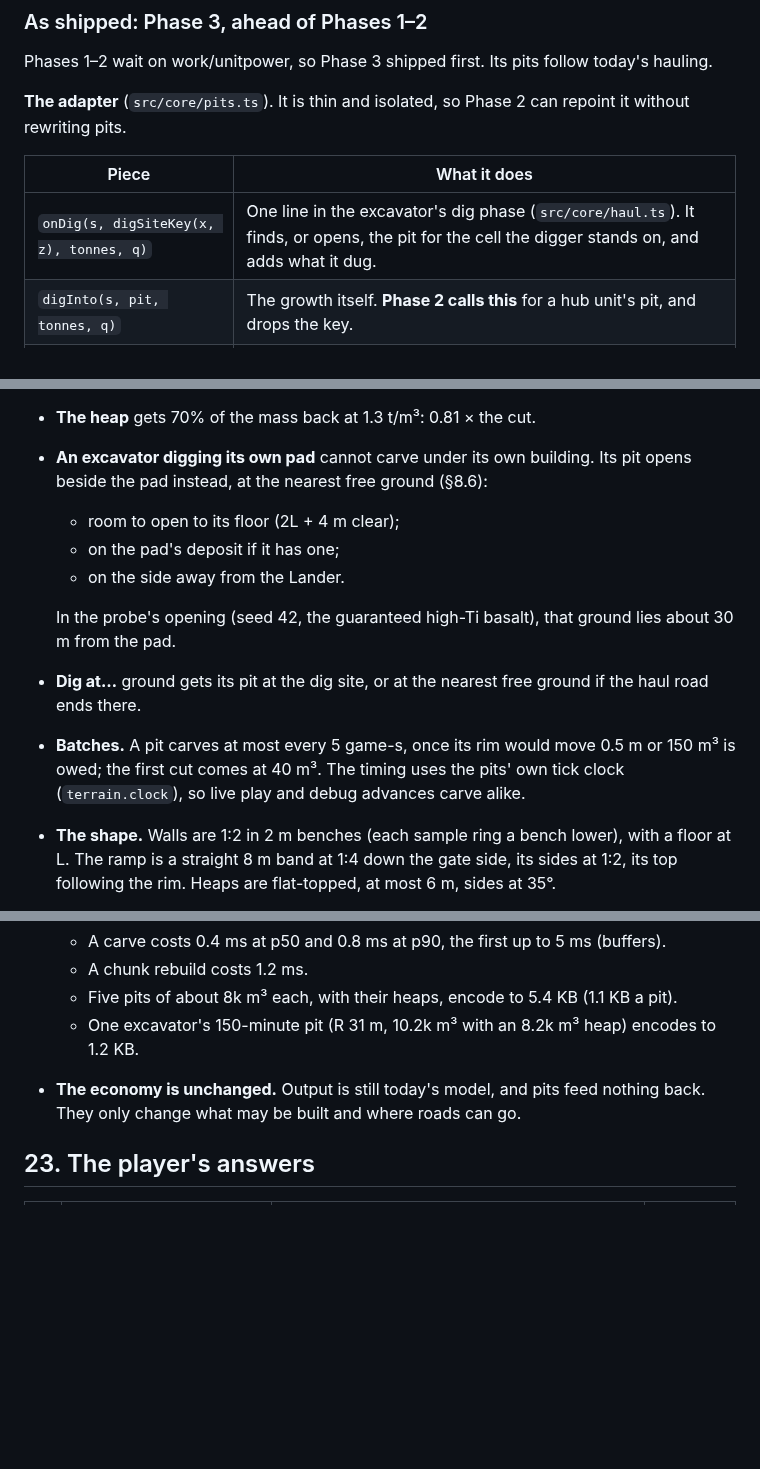
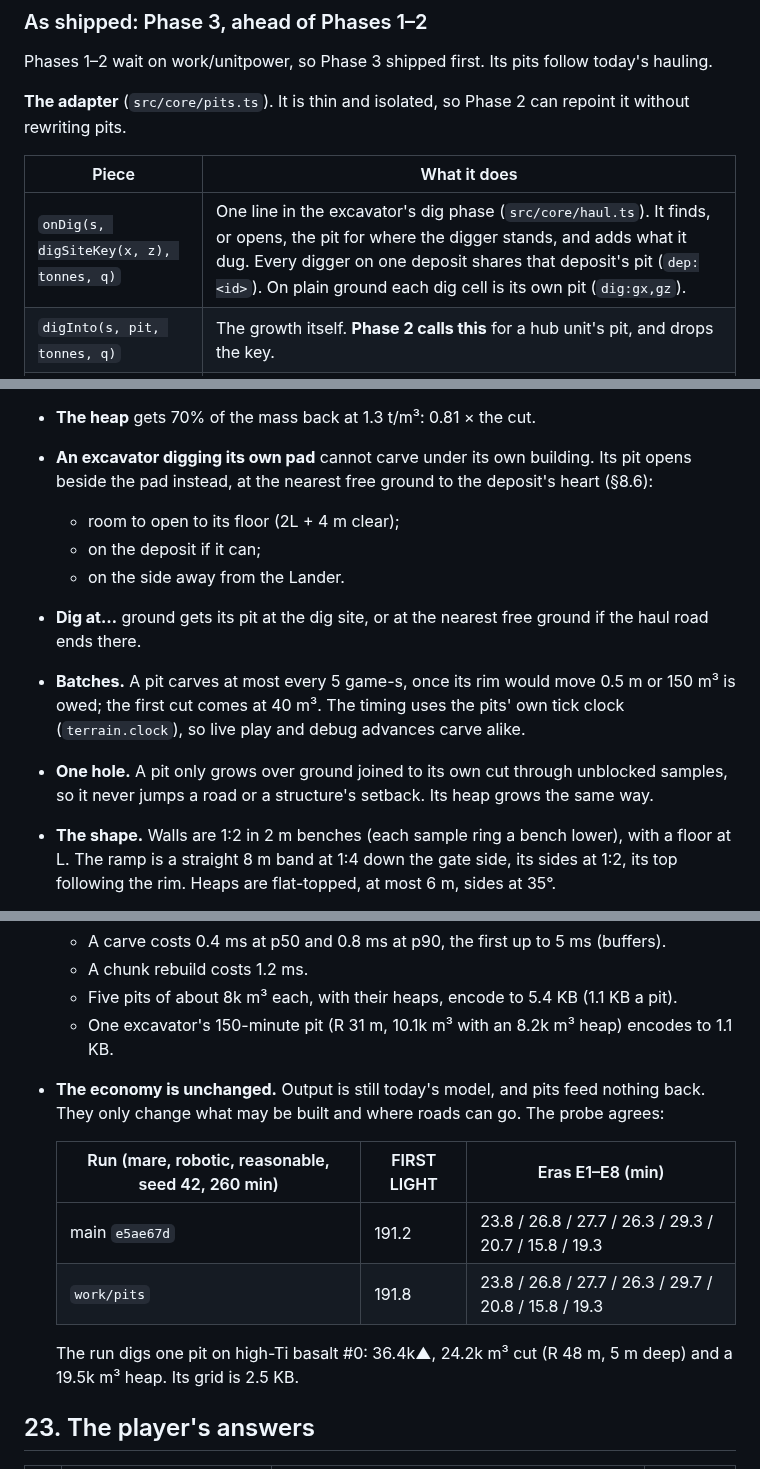
Before and after one commit to YourLifewithAI/Moonshots-Base-Builder, a Markdown page: docs/17-extraction-hubs.md, 3 parts joined by grey strips. GitHub-like rendering; blank space fills up the shorter version.

Commit message:
docs/17: As shipped — shared deposit pits, one hole, probe numbers
Co-Authored-By: Claude Opus 5.5 <noreply@anthropic.com>
Claude-Session: https://claude.ai/code/session_01PYmNk91fBze2u9KTaKzm4Y

```diff
--- a/docs/17-extraction-hubs.md
+++ b/docs/17-extraction-hubs.md
@@ -1684,7 +1684,7 @@ repoint it without rewriting pits.
 
 | Piece | What it does |
 |---|---|
-| `onDig(s, digSiteKey(x, z), tonnes, q)` | One line in the excavator's dig phase (`src/core/haul.ts`). It finds, or opens, the pit for the cell the digger stands on, and adds what it dug. |
+| `onDig(s, digSiteKey(x, z), tonnes, q)` | One line in the excavator's dig phase (`src/core/haul.ts`). It finds, or opens, the pit for where the digger stands, and adds what it dug. Every digger on one deposit shares that deposit's pit (`dep:<id>`). On plain ground each dig cell is its own pit (`dig:gx,gz`). |
 | `digInto(s, pit, tonnes, q)` | The growth itself. **Phase 2 calls this** for a hub unit's pit, and drops the key. |
 | `pitsStep(s, dt)` | Economy step 4.2: one line after production. It stakes, carves and dumps. |
 | `bindTerrain(s, hf)` | `Game.bootWorld` binds the heightfield, since the economy tick has none. |
@@ -1697,18 +1697,19 @@ repoint it without rewriting pits.
   amount-weighted EMA, like the feed EMA (`HAUL.feedMemory`), for Phase 4.
 - **The heap** gets 70% of the mass back at 1.3 t/m³: 0.81 × the cut.
 - **An excavator digging its own pad** cannot carve under its own building. Its pit
-  opens beside the pad instead, at the nearest free ground (§8.6):
+  opens beside the pad instead, at the nearest free ground to the deposit's heart
+  (§8.6):
   - room to open to its floor (2L + 4 m clear);
-  - on the pad's deposit if it has one;
+  - on the deposit if it can;
   - on the side away from the Lander.
-
-  In the probe's opening (seed 42, the guaranteed high-Ti basalt), that ground lies
-  about 30 m from the pad.
 - **Dig at…** ground gets its pit at the dig site, or at the nearest free ground if
   the haul road ends there.
 - **Batches.** A pit carves at most every 5 game-s, once its rim would move 0.5 m or
   150 m³ is owed; the first cut comes at 40 m³. The timing uses the pits' own tick
   clock (`terrain.clock`), so live play and debug advances carve alike.
+- **One hole.** A pit only grows over ground joined to its own cut through
+  unblocked samples, so it never jumps a road or a structure's setback. Its heap
+  grows the same way.
 - **The shape.** Walls are 1:2 in 2 m benches (each sample ring a bench lower), with
   a floor at L. The ramp is a straight 8 m band at 1:4 down the gate side, its sides
   at 1:2, its top following the rim. Heaps are flat-topped, at most 6 m, sides at 35°.
@@ -1746,10 +1747,18 @@ repoint it without rewriting pits.
   - A carve costs 0.4 ms at p50 and 0.8 ms at p90, the first up to 5 ms (buffers).
   - A chunk rebuild costs 1.2 ms.
   - Five pits of about 8k m³ each, with their heaps, encode to 5.4 KB (1.1 KB a pit).
-  - One excavator's 150-minute pit (R 31 m, 10.2k m³ with an 8.2k m³ heap) encodes to
-    1.2 KB.
+  - One excavator's 150-minute pit (R 31 m, 10.1k m³ with an 8.2k m³ heap) encodes to
+    1.1 KB.
 - **The economy is unchanged.** Output is still today's model, and pits feed nothing
-  back. They only change what may be built and where roads can go.
+  back. They only change what may be built and where roads can go. The probe agrees:
+
+  | Run (mare, robotic, reasonable, seed 42, 260 min) | FIRST LIGHT | Eras E1–E8 (min) |
+  |---|---|---|
+  | main `e5ae67d` | 191.2 | 23.8 / 26.8 / 27.7 / 26.3 / 29.3 / 20.7 / 15.8 / 19.3 |
+  | `work/pits` | 191.8 | 23.8 / 26.8 / 27.7 / 26.3 / 29.7 / 20.8 / 15.8 / 19.3 |
+
+  The run digs one pit on high-Ti basalt #0: 36.4k▲, 24.2k m³ cut (R 48 m, 5 m deep)
+  and a 19.5k m³ heap. Its grid is 2.5 KB.
 
 ## 23. The player's answers
 
```
